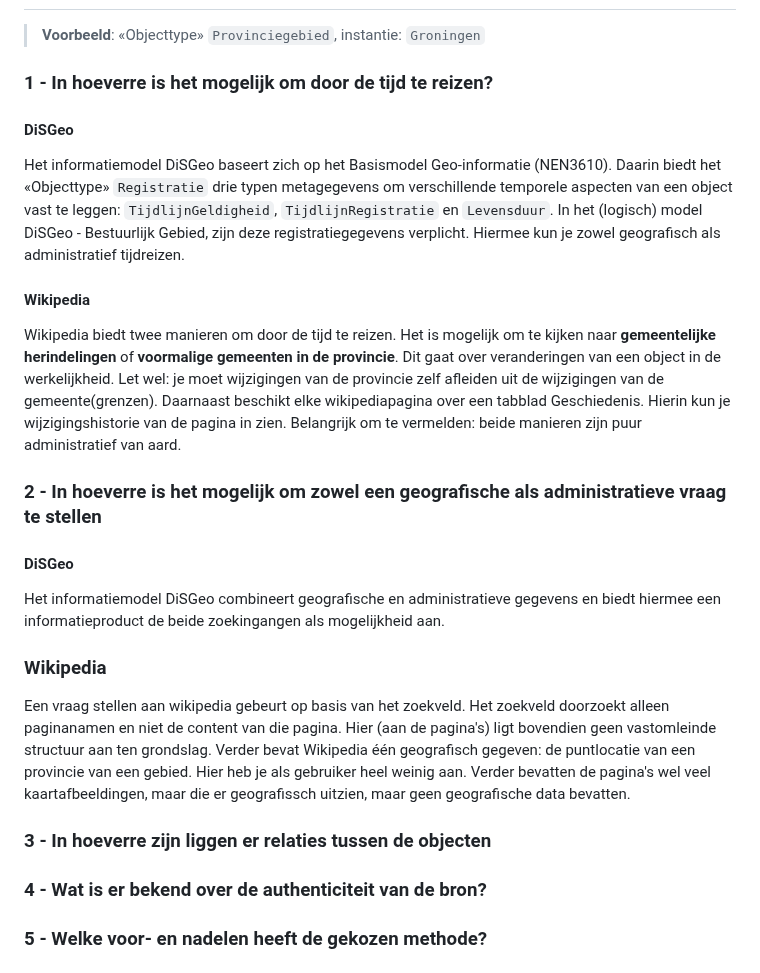
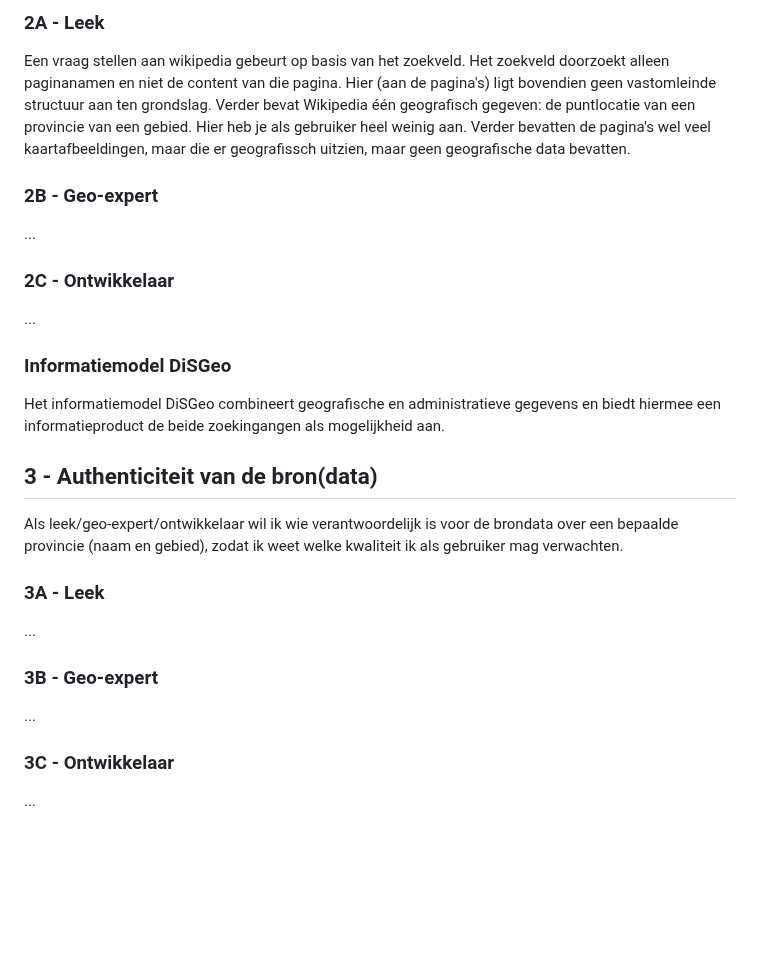
Before and after one commit to Geonovum/disgeo-im, a Markdown page: docs/algemeen/demo-user-stories.md, the part around one of its changes. GitHub-like rendering; blank space fills up the shorter version.

```diff
--- a/docs/algemeen/demo-user-stories.md
+++ b/docs/algemeen/demo-user-stories.md
@@ -21,27 +56,37 @@ https://nl.wikipedia.org/wiki/Lijst_van_voormalige_gemeenten_in_Utrecht)
+### 2A - Leek
+Een vraag stellen aan wikipedia gebeurt op basis van het zoekveld. Het zoekveld doorzoekt alleen paginanamen en niet de content van die pagina. Hier (aan de pagina's) ligt bovendien geen vastomleinde structuur aan ten grondslag. Verder bevat Wikipedia één geografisch gegeven: de puntlocatie van een provincie van een gebied. Hier heb je als gebruiker heel weinig aan. Verder bevatten de pagina's wel veel kaartafbeeldingen, maar die er geografissch uitzien, maar geen geografische data bevatten.
+
+### 2B - Geo-expert
+...
+
+### 2C - Ontwikkelaar
+...
+
+### Informatiemodel DiSGeo
+Het informatiemodel DiSGeo combineert geografische en administratieve gegevens en biedt hiermee een informatieproduct de beide zoekingangen als mogelijkheid aan.
+
+## 3 - Authenticiteit van de bron(data)
+Als leek/geo-expert/ontwikkelaar wil ik wie verantwoordelijk is voor de brondata over een bepaalde provincie (naam en gebied),  zodat ik weet welke kwaliteit ik als gebruiker mag verwachten.
+
+### 3A - Leek
+...
+
+### 3B - Geo-expert
+...
+
+### 3C - Ontwikkelaar
+...
+
+<!--
 >**Voorbeeld**: «Objecttype» `Provinciegebied`, instantie: `Groningen`
 
 ### 1 - In hoeverre is het mogelijk om door de tijd te reizen?
-
-#### DiSGeo
-Het informatiemodel DiSGeo baseert zich op het Basismodel Geo-informatie (NEN3610). Daarin biedt het «Objecttype» `Registratie` drie typen metagegevens om verschillende temporele aspecten van een object vast te leggen: `TijdlijnGeldigheid`, `TijdlijnRegistratie` en `Levensduur`. In het (logisch) model DiSGeo - Bestuurlijk Gebied, zijn deze registratiegegevens verplicht. Hiermee kun je zowel geografisch als administratief tijdreizen.
-
-#### Wikipedia
-Wikipedia biedt twee manieren om door de tijd te reizen. Het is mogelijk om te kijken naar **gemeentelijke herindelingen** of **voormalige gemeenten in de provincie**. Dit gaat over veranderingen van een object in de werkelijkheid. Let wel: je moet wijzigingen van de provincie zelf afleiden uit de wijzigingen van de gemeente(grenzen). Daarnaast beschikt elke wikipediapagina over een tabblad Geschiedenis. Hierin kun je wijzigingshistorie van de pagina in zien. Belangrijk om te vermelden: beide manieren zijn puur administratief van aard.
-
 ### 2 - In hoeverre is het mogelijk om zowel een geografische als administratieve vraag te stellen
-
-#### DiSGeo
-Het informatiemodel DiSGeo combineert geografische en administratieve gegevens en biedt hiermee een informatieproduct de beide zoekingangen als mogelijkheid aan.
-
-
-### Wikipedia
-Een vraag stellen aan wikipedia gebeurt op basis van het zoekveld. Het zoekveld doorzoekt alleen paginanamen en niet de content van die pagina. Hier (aan de pagina's) ligt bovendien geen vastomleinde structuur aan ten grondslag. Verder bevat Wikipedia één geografisch gegeven: de puntlocatie van een provincie van een gebied. Hier heb je als gebruiker heel weinig aan. Verder bevatten de pagina's wel veel kaartafbeeldingen, maar die er geografissch uitzien, maar geen geografische data bevatten.
-
 ### 3 - In hoeverre zijn liggen er relaties tussen de objecten
 ### 4 - Wat is er bekend over de authenticiteit van de bron?
-### 5 - Welke voor- en nadelen heeft de gekozen methode?
+### 5 - Welke voor- en nadelen heeft de gekozen methode? -->
 
-
+<!--
 ## Ruwe notities
 >**Hiervoor moet je met het logisch model vergelijken!**
 
```
Also changed, not shown: other parts of docs/algemeen/demo-user-stories.md (+38 -3 lines).
